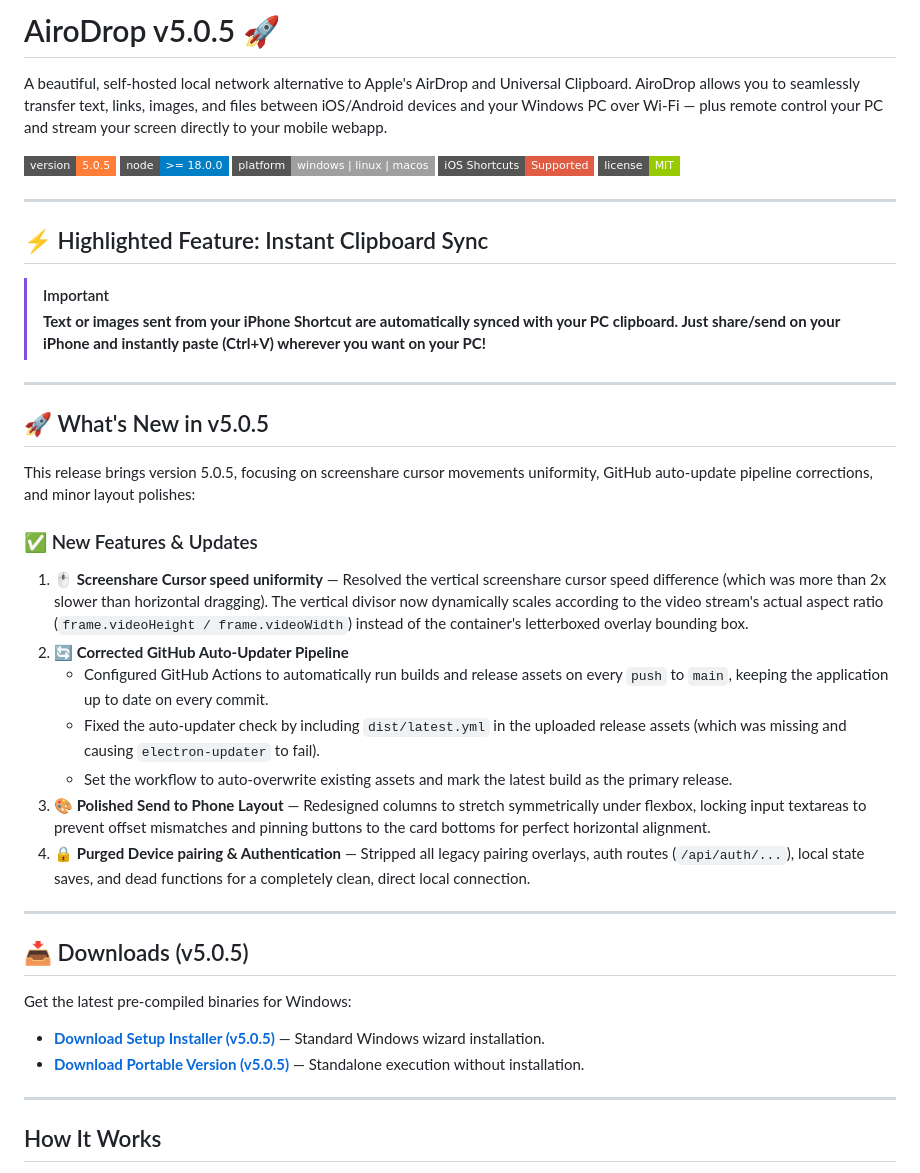
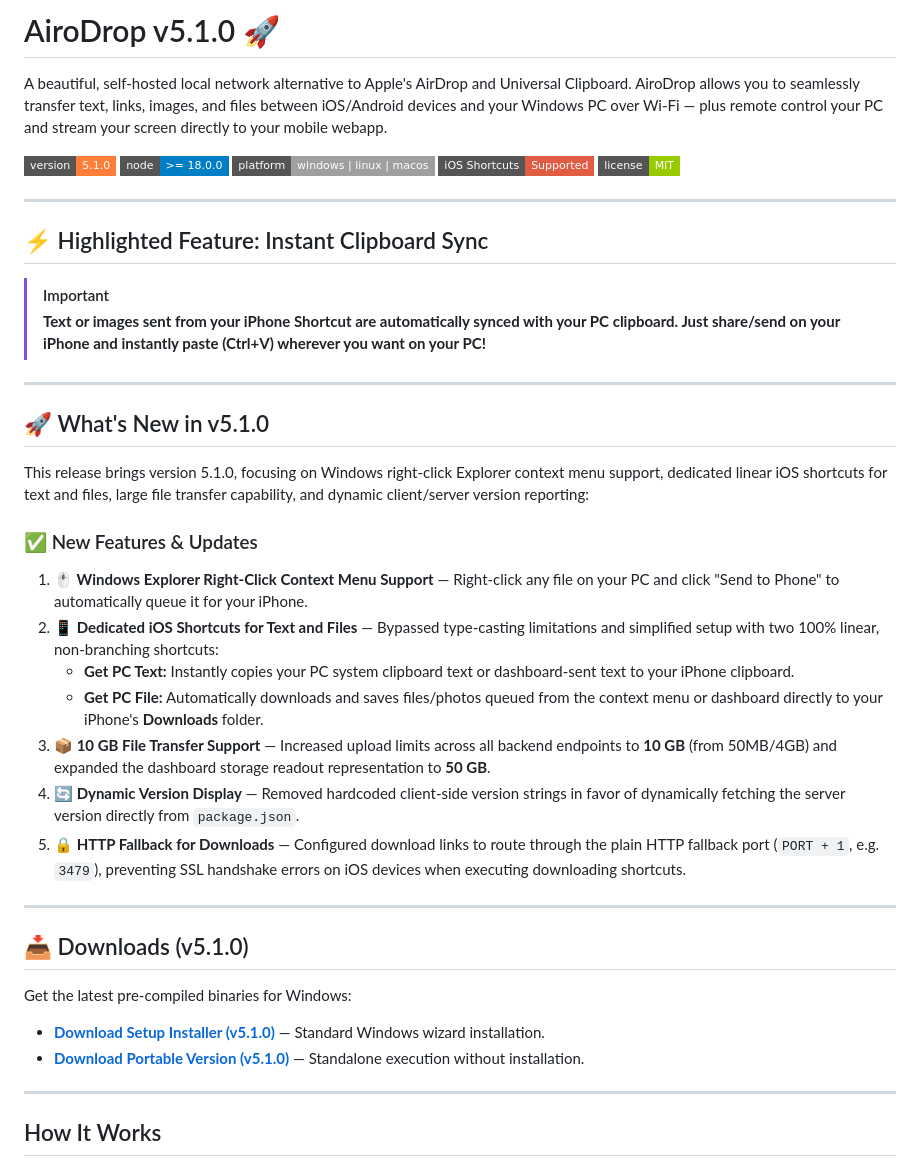
Before and after one commit to asepsayyad007/AiroDrop, a Markdown page: README.md, the part around the change. GitHub-like rendering; badges without logos.

Commit message:
docs: update README.md for v5.1.0 release

```diff
--- a/README.md
+++ b/README.md
@@ -1,8 +1,8 @@
-# AiroDrop v5.0.5 🚀
+# AiroDrop v5.1.0 🚀
 
 A beautiful, self-hosted local network alternative to Apple's AirDrop and Universal Clipboard. AiroDrop allows you to seamlessly transfer text, links, images, and files between iOS/Android devices and your Windows PC over Wi-Fi — plus remote control your PC and stream your screen directly to your mobile webapp.
 
-![Version](https://img.shields.io/badge/version-5.0.5-orange.svg?style=flat-square)
+![Version](https://img.shields.io/badge/version-5.1.0-orange.svg?style=flat-square)
 ![Node.js Version](https://img.shields.io/badge/node-%3E%3D%2018.0.0-blue.svg?style=flat-square&logo=node.js)
 ![Platform Support](https://img.shields.io/badge/platform-windows%20%7C%20linux%20%7C%20macos-lightgrey.svg?style=flat-square)
 ![iOS Shortcuts](https://img.shields.io/badge/iOS%20Shortcuts-Supported-red.svg?style=flat-square&logo=shortcuts)
@@ -17,26 +17,26 @@ A beautiful, self-hosted local network alternative to Apple's AirDrop and Univer
 
 ---
 
-## 🚀 What's New in v5.0.5
+## 🚀 What's New in v5.1.0
 
-This release brings version 5.0.5, focusing on screenshare cursor movements uniformity, GitHub auto-update pipeline corrections, and minor layout polishes:
+This release brings version 5.1.0, focusing on Windows right-click Explorer context menu support, dedicated linear iOS shortcuts for text and files, large file transfer capability, and dynamic client/server version reporting:
 
 ### ✅ New Features & Updates
-1. **🖱️ Screenshare Cursor speed uniformity** — Resolved the vertical screenshare cursor speed difference (which was more than 2x slower than horizontal dragging). The vertical divisor now dynamically scales according to the video stream's actual aspect ratio (`frame.videoHeight / frame.videoWidth`) instead of the container's letterboxed overlay bounding box.
-2. **🔄 Corrected GitHub Auto-Updater Pipeline**
-   - Configured GitHub Actions to automatically run builds and release assets on every `push` to `main`, keeping the application up to date on every commit.
-   - Fixed the auto-updater check by including `dist/latest.yml` in the uploaded release assets (which was missing and causing `electron-updater` to fail).
-   - Set the workflow to auto-overwrite existing assets and mark the latest build as the primary release.
-3. **🎨 Polished Send to Phone Layout** — Redesigned columns to stretch symmetrically under flexbox, locking input textareas to prevent offset mismatches and pinning buttons to the card bottoms for perfect horizontal alignment.
-4. **🔒 Purged Device pairing & Authentication** — Stripped all legacy pairing overlays, auth routes (`/api/auth/...`), local state saves, and dead functions for a completely clean, direct local connection.
+1. **🖱️ Windows Explorer Right-Click Context Menu Support** — Right-click any file on your PC and click "Send to Phone" to automatically queue it for your iPhone.
+2. **📱 Dedicated iOS Shortcuts for Text and Files** — Bypassed type-casting limitations and simplified setup with two 100% linear, non-branching shortcuts:
+   - **Get PC Text:** Instantly copies your PC system clipboard text or dashboard-sent text to your iPhone clipboard.
+   - **Get PC File:** Automatically downloads and saves files/photos queued from the context menu or dashboard directly to your iPhone's **Downloads** folder.
+3. **📦 10 GB File Transfer Support** — Increased upload limits across all backend endpoints to **10 GB** (from 50MB/4GB) and expanded the dashboard storage readout representation to **50 GB**.
+4. **🔄 Dynamic Version Display** — Removed hardcoded client-side version strings in favor of dynamically fetching the server version directly from `package.json`.
+5. **🔒 HTTP Fallback for Downloads** — Configured download links to route through the plain HTTP fallback port (`PORT + 1`, e.g. `3479`), preventing SSL handshake errors on iOS devices when executing downloading shortcuts.
 
 ---
 
-## 📥 Downloads (v5.0.5)
+## 📥 Downloads (v5.1.0)
 
 Get the latest pre-compiled binaries for Windows:
-* **[Download Setup Installer (v5.0.5)](https://github.com/asepsayyad007/AiroDrop/releases/download/v5.0.5/AiroDrop.Setup.5.0.5.exe)** — Standard Windows wizard installation.
-* **[Download Portable Version (v5.0.5)](https://github.com/asepsayyad007/AiroDrop/releases/download/v5.0.5/AiroDrop-Portable-5.0.5.exe)** — Standalone execution without installation.
+* **[Download Setup Installer (v5.1.0)](https://github.com/asepsayyad007/AiroDrop/releases/download/v5.1.0/AiroDrop.Setup.5.1.0.exe)** — Standard Windows wizard installation.
+* **[Download Portable Version (v5.1.0)](https://github.com/asepsayyad007/AiroDrop/releases/download/v5.1.0/AiroDrop-Portable-5.1.0.exe)** — Standalone execution without installation.
 
 ---
 
```
